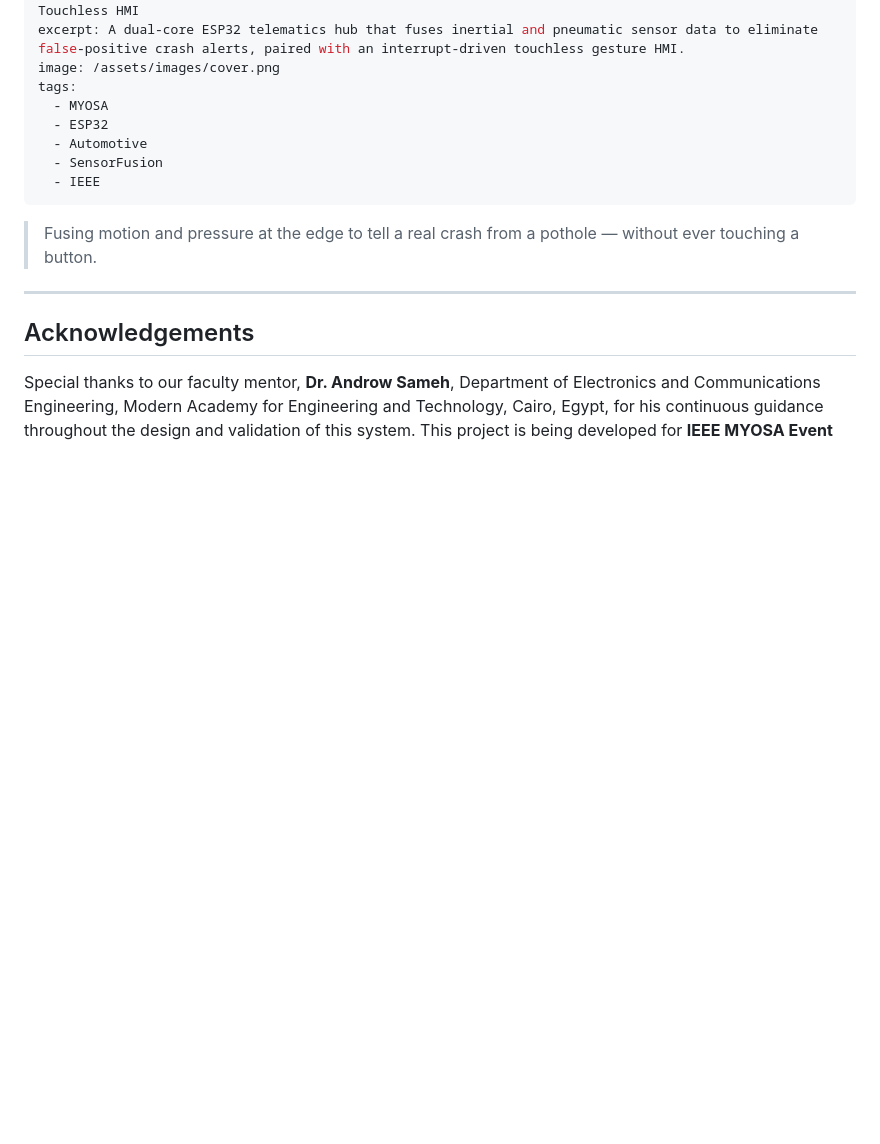
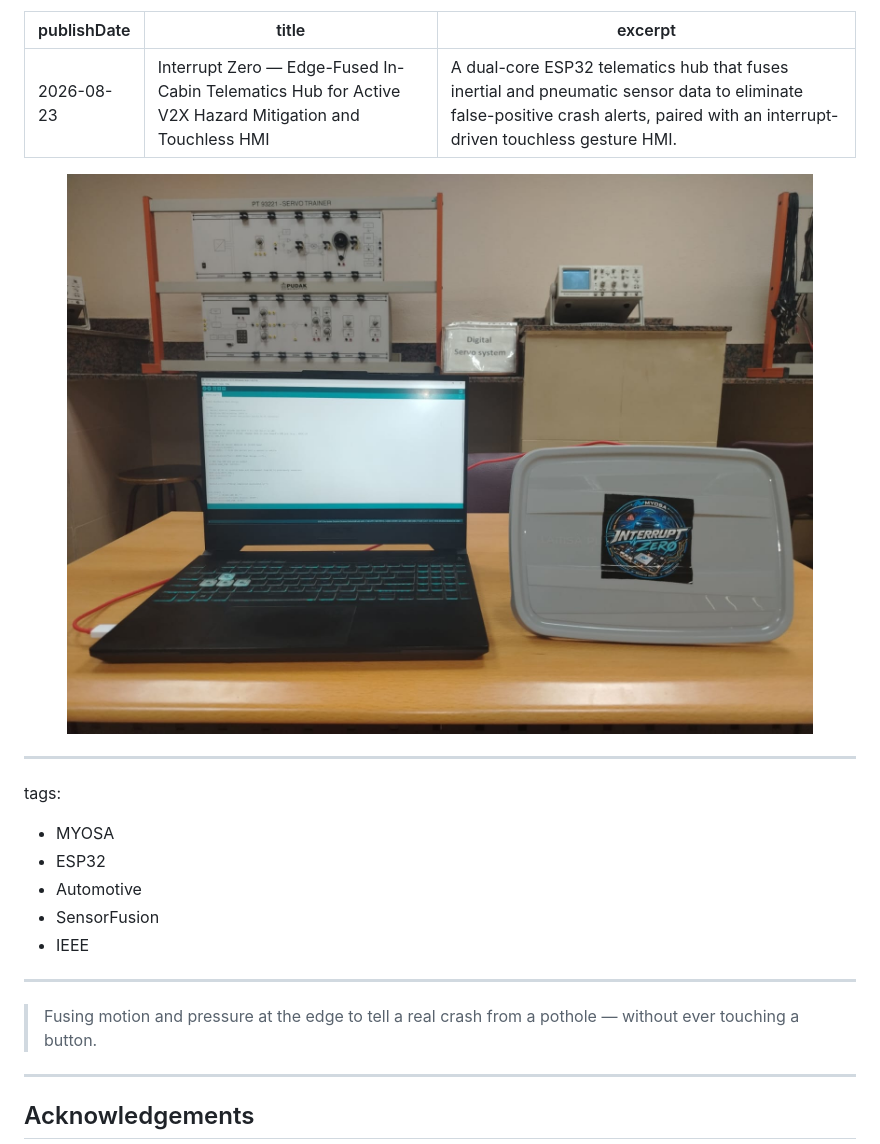
Before and after one commit to omarnour7/myosa-interrupt-zero, a Markdown page: interrupt-zero.md, the part around the change. Drawn GitHub-style; blank space fills up the shorter version.

Commit message:
Enhance interrupt-zero.md with image alignment
Added HTML for image display and adjusted formatting.

```diff
--- a/interrupt-zero.md
+++ b/interrupt-zero.md
@@ -2,7 +2,13 @@
 publishDate: 2026-08-23
 title: Interrupt Zero — Edge-Fused In-Cabin Telematics Hub for Active V2X Hazard Mitigation and Touchless HMI
 excerpt: A dual-core ESP32 telematics hub that fuses inertial and pneumatic sensor data to eliminate false-positive crash alerts, paired with an interrupt-driven touchless gesture HMI.
-image: /assets/images/cover.png
+---
+
+<p align="center">
+  <img src="/assets/images/cover.png" width="800"><br/>
+</p>
+
+---
 tags:
   - MYOSA
   - ESP32
```
